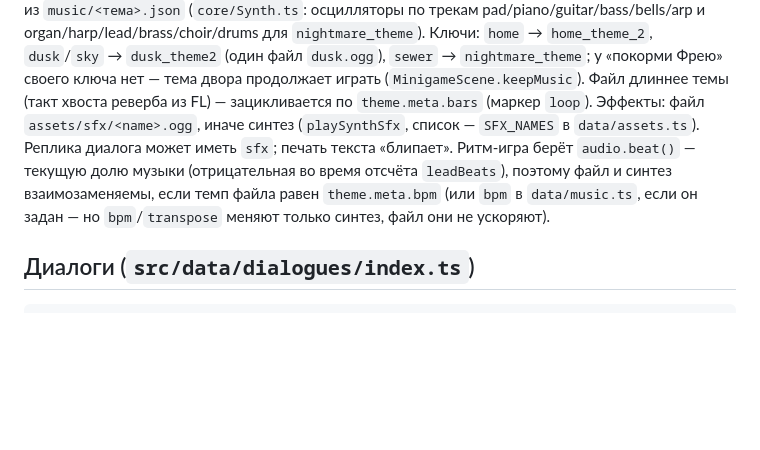
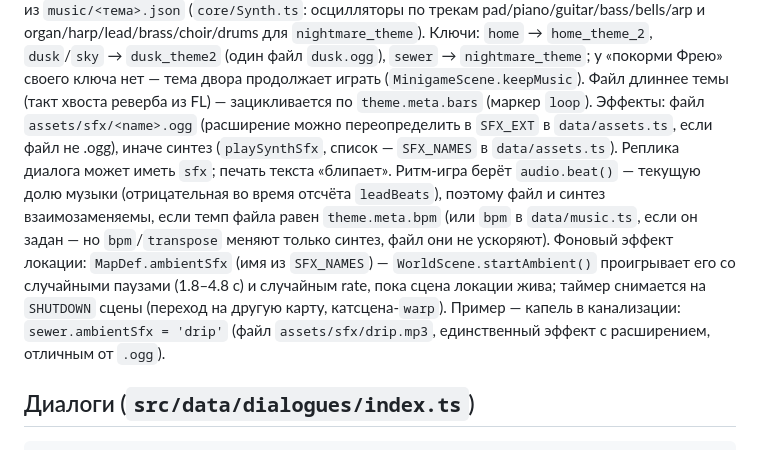
Before and after one commit to OzzeY72/bgame, a Markdown page: docs/MECHANICS.md, the part around the change. Drawn GitHub-style; blank space fills up the shorter version.

Commit message:
feat: update sewer sounds

```diff
--- a/docs/MECHANICS.md
+++ b/docs/MECHANICS.md
@@ -134,11 +134,16 @@ draw»); если посылка уже в инвентаре, новый рис
 `dusk_theme2` (один файл `dusk.ogg`), `sewer` → `nightmare_theme`; у «покорми Фрею» своего ключа нет —
 тема двора продолжает играть (`MinigameScene.keepMusic`). Файл длиннее темы (такт хвоста реверба из FL) —
 зацикливается по `theme.meta.bars` (маркер `loop`).
-Эффекты: файл `assets/sfx/<name>.ogg`, иначе синтез (`playSynthSfx`, список — `SFX_NAMES` в `data/assets.ts`).
+Эффекты: файл `assets/sfx/<name>.ogg` (расширение можно переопределить в `SFX_EXT` в `data/assets.ts`,
+если файл не .ogg), иначе синтез (`playSynthSfx`, список — `SFX_NAMES` в `data/assets.ts`).
 Реплика диалога может иметь `sfx`; печать текста «блипает». Ритм-игра берёт `audio.beat()` — текущую
 долю музыки (отрицательная во время отсчёта `leadBeats`), поэтому файл и синтез взаимозаменяемы, если
 темп файла равен `theme.meta.bpm` (или `bpm` в `data/music.ts`, если он задан — но `bpm`/`transpose`
 меняют только синтез, файл они не ускоряют).
+Фоновый эффект локации: `MapDef.ambientSfx` (имя из `SFX_NAMES`) — `WorldScene.startAmbient()` проигрывает
+его со случайными паузами (1.8–4.8 с) и случайным rate, пока сцена локации жива; таймер снимается на
+`SHUTDOWN` сцены (переход на другую карту, катсцена-`warp`). Пример — капель в канализации: `sewer.ambientSfx = 'drip'`
+(файл `assets/sfx/drip.mp3`, единственный эффект с расширением, отличным от `.ogg`).
 
 ## Диалоги (`src/data/dialogues/index.ts`)
 
```
